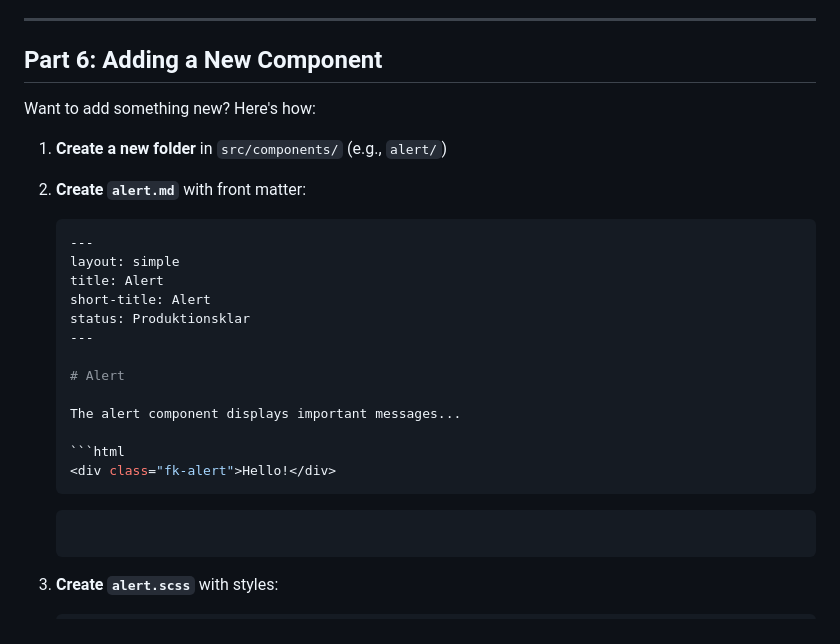
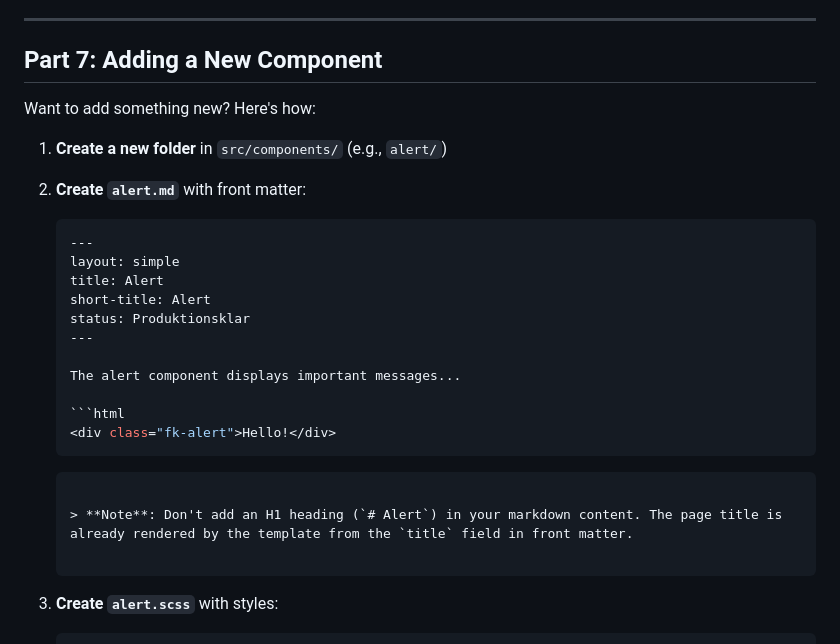
Before and after one commit to pattespatte/FauxKUI-docs-generator, a Markdown page: README.md, the part around one of its changes. Drawn GitHub-style.

````diff
--- a/README.md
+++ b/README.md
@@ -287,7 +316,7 @@ This:
 
 ---
 
-## Part 6: Adding a New Component
+## Part 7: Adding a New Component
 
 Want to add something new? Here's how:
 
@@ -303,8 +332,6 @@ Want to add something new? Here's how:
    status: Produktionsklar
    ---
 
-   # Alert
-
    The alert component displays important messages...
 
    ```html
@@ -312,6 +339,8 @@ Want to add something new? Here's how:
    ```
 
    ```
+
+   > **Note**: Don't add an H1 heading (`# Alert`) in your markdown content. The page title is already rendered by the template from the `title` field in front matter.
 
 3. **Create `alert.scss`** with styles:
 
````
Also changed, not shown: other parts of README.md (+37 -8 lines).
